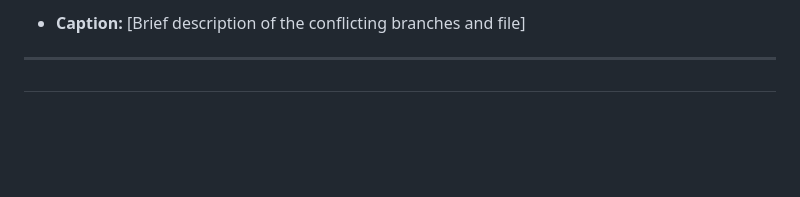
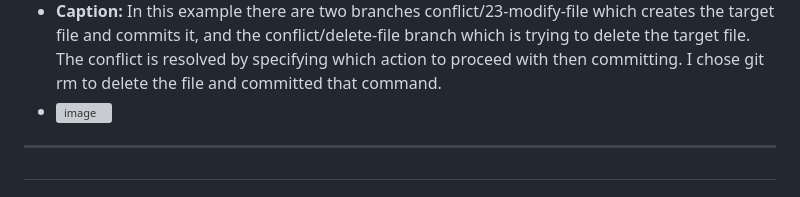
Before and after one commit to IS-PROJECT-2026/portfolio-153356, a Markdown page: submission.md, the part around one of its changes. Rendered like a GitHub page; blank space fills up the shorter version; grey boxes are pictures that could not be loaded.

```diff
--- a/submission.md
+++ b/submission.md
@@ -148,5 +148,8 @@ You must engineer **three merge conflicts**, each triggered by a **different cau
 
-* **Caption:** [Brief description of the conflicting branches and file]
+
+* **Caption:** In this example there are two branches conflict/23-modify-file which creates the target file and commits it, and the conflict/delete-file branch which is trying to delete the target file. The conflict is resolved by specifying which action to proceed with then committing. I chose git rm to delete the file and committed that command.
+* <img width="1130" height="97" alt="image" src="https://github.com/user-attachments/assets/1516bbdc-6e32-4158-ad71-e5e412598fc4" />
+
 
 ---
 ##
```
Also changed, not shown: other parts of submission.md (+15 -15 lines).
